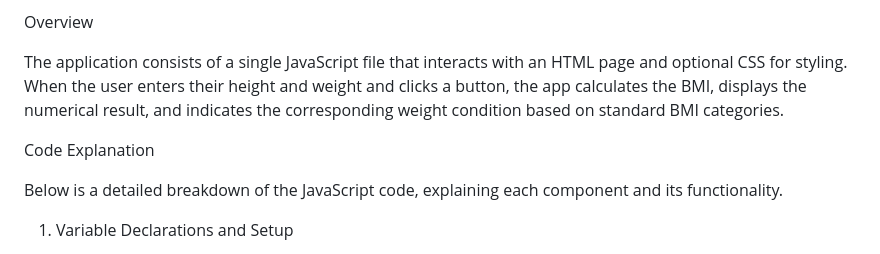
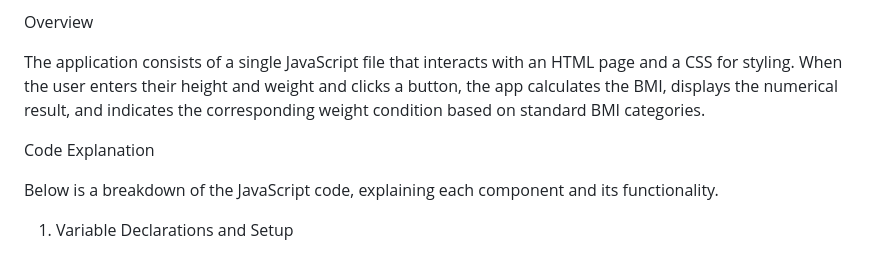
Before and after one commit to kelaki0/60-Days-of-Code, a Markdown page: BMI-Calculator/README.md, the part around the change. Drawn GitHub-style.

```diff
--- a/BMI-Calculator/README.md
+++ b/BMI-Calculator/README.md
@@ -4,11 +4,11 @@ This is a JavaScript-based web application that calculates a user's Body Mass In
 
 Overview
 
-The application consists of a single JavaScript file that interacts with an HTML page and optional CSS for styling. When the user enters their height and weight and clicks a button, the app calculates the BMI, displays the numerical result, and indicates the corresponding weight condition based on standard BMI categories.
+The application consists of a single JavaScript file that interacts with an HTML page and a CSS for styling. When the user enters their height and weight and clicks a button, the app calculates the BMI, displays the numerical result, and indicates the corresponding weight condition based on standard BMI categories.
 
 Code Explanation
 
-Below is a detailed breakdown of the JavaScript code, explaining each component and its functionality.
+Below is a breakdown of the JavaScript code, explaining each component and its functionality.
 
 1. Variable Declarations and Setup
 
```
